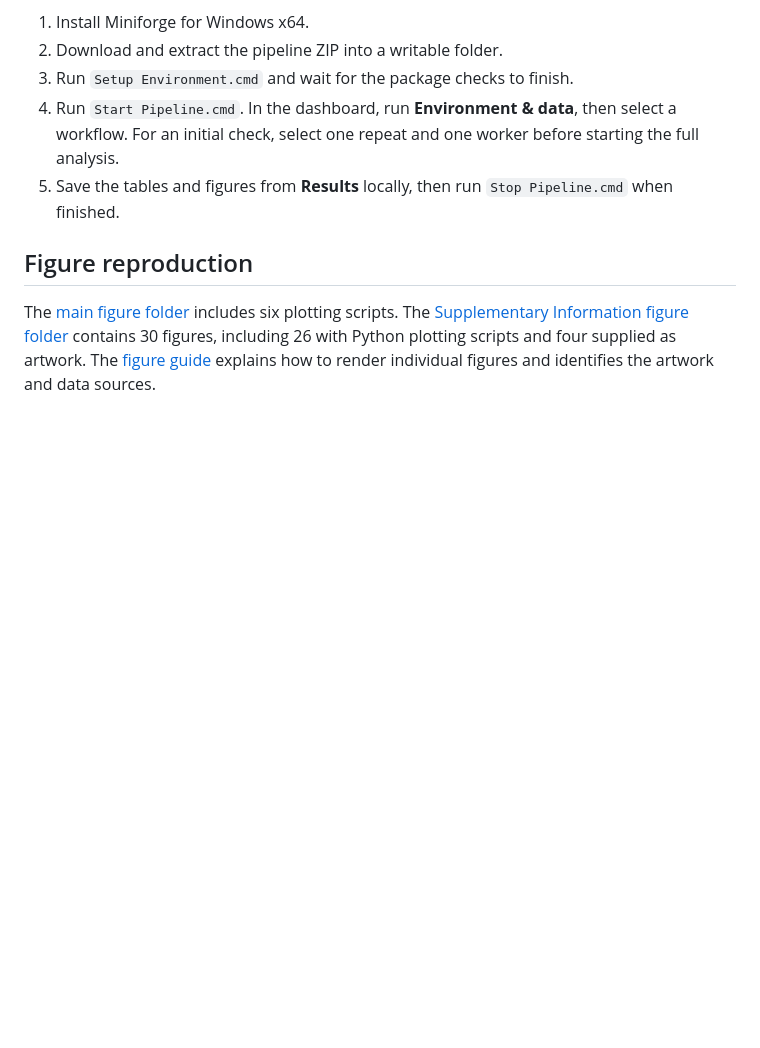
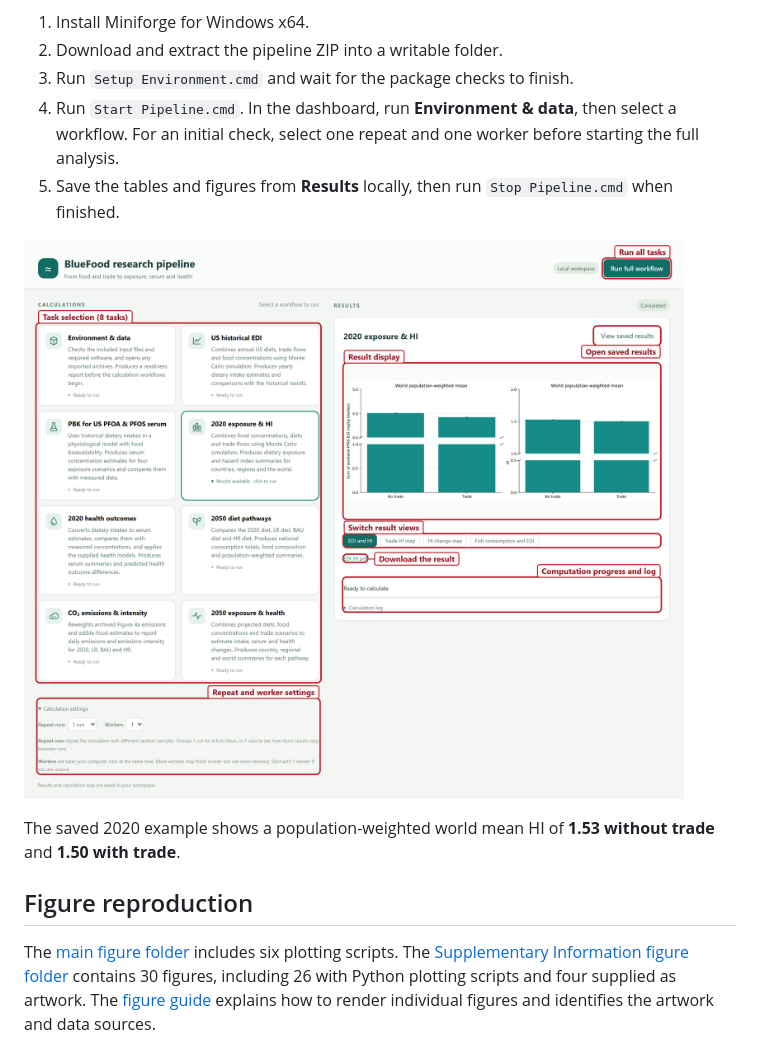
Before and after one commit to HIAS-RCEES-FuLab/Support-Blue-Transformation-Dilemma-in-Dietary-PFAS-exposure, a Markdown page: README.md, the part around the change. Rendered like a GitHub page; pictures changed too: pipeline/dashboard-2020-world-hi.png (added); blank space fills up the shorter version.

Commit message:
Illustrate the pipeline quick start with a labeled dashboard

```diff
--- a/README.md
+++ b/README.md
@@ -32,6 +32,10 @@ The portable pipeline runs the analysis from a browser dashboard and saves each
 4. Run `Start Pipeline.cmd`. In the dashboard, run **Environment & data**, then select a workflow. For an initial check, select one repeat and one worker before starting the full analysis.
 5. Save the tables and figures from **Results** locally, then run `Stop Pipeline.cmd` when finished.
 
+![BlueFood dashboard with eight task cards, the 2020 world EDI and HI charts, and red labels for controls, results, and progress.](pipeline/dashboard-2020-world-hi.png)
+
+The saved 2020 example shows a population-weighted world mean HI of **1.53 without trade** and **1.50 with trade**.
+
 ## Figure reproduction
 
 The [main figure folder](figures/main%20figs%201-6/) includes six plotting scripts. The [Supplementary Information figure folder](figures/SI%20figs/) contains 30 figures, including 26 with Python plotting scripts and four supplied as artwork. The [figure guide](figures/README.md) explains how to render individual figures and identifies the artwork and data sources.
```
